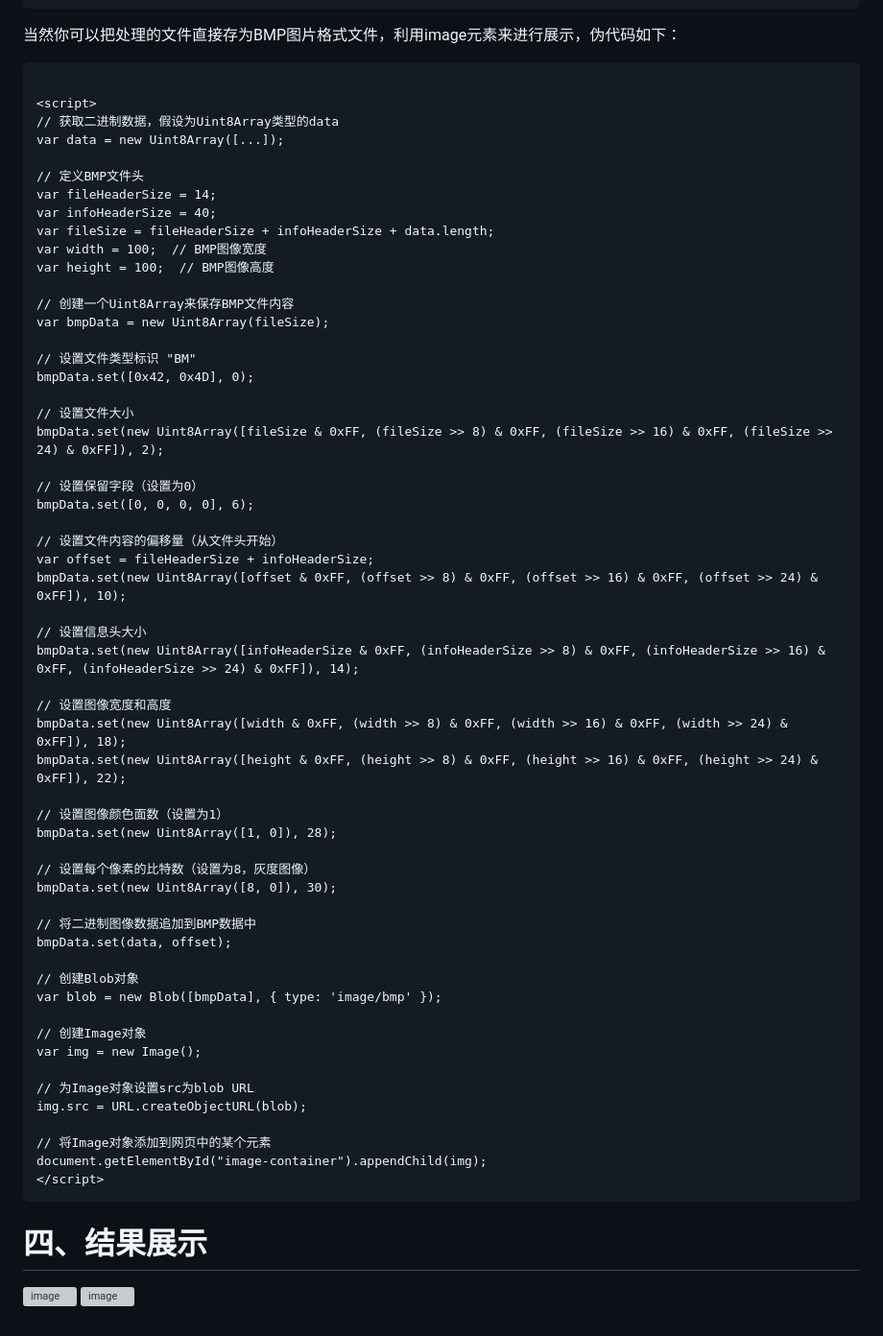
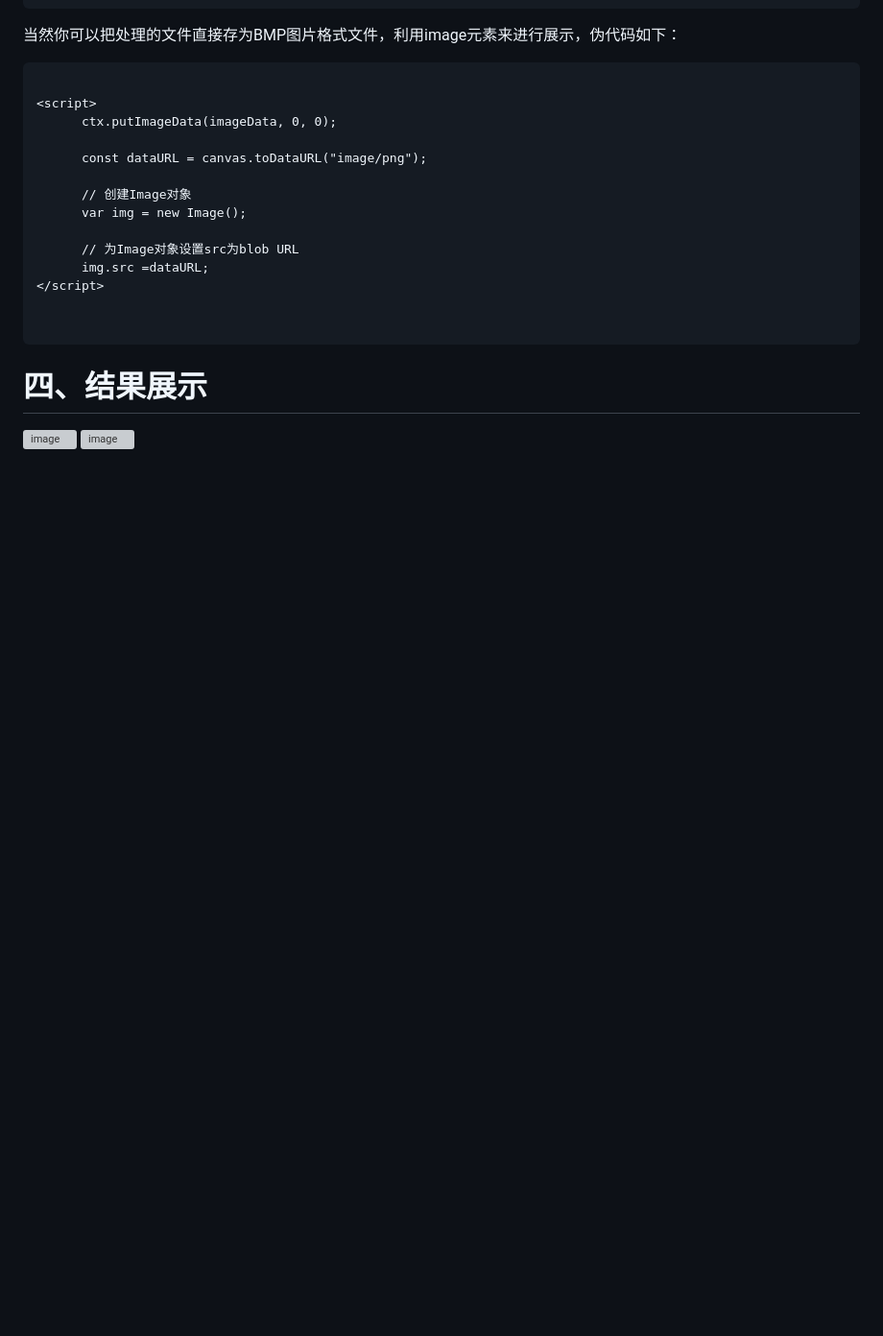
Before and after one commit to 11627685/easyJBIG2, a Markdown page: README.md, the part around the change. Shown: that part at 96% size. Rendered like a GitHub page; blank space fills up the shorter version; grey boxes are pictures that could not be loaded.

````diff
--- a/README.md
+++ b/README.md
@@ -76,61 +76,19 @@ an easy JBIG2 file web show
    当然你可以把处理的文件直接存为BMP图片格式文件，利用image元素来进行展示，伪代码如下：
    ```html
 
-  <script>
-// 获取二进制数据，假设为Uint8Array类型的data
-var data = new Uint8Array([...]);
+<script>
+         ctx.putImageData(imageData, 0, 0);
 
-// 定义BMP文件头
-var fileHeaderSize = 14;
-var infoHeaderSize = 40;
-var fileSize = fileHeaderSize + infoHeaderSize + data.length;
-var width = 100;  // BMP图像宽度
-var height = 100;  // BMP图像高度
+         const dataURL = canvas.toDataURL("image/png");
 
-// 创建一个Uint8Array来保存BMP文件内容
-var bmpData = new Uint8Array(fileSize);
+         // 创建Image对象
+         var img = new Image();
 
-// 设置文件类型标识 "BM"
-bmpData.set([0x42, 0x4D], 0);
+         // 为Image对象设置src为blob URL
+         img.src =dataURL;
+</script>
 
-// 设置文件大小
-bmpData.set(new Uint8Array([fileSize & 0xFF, (fileSize >> 8) & 0xFF, (fileSize >> 16) & 0xFF, (fileSize >> 24) & 0xFF]), 2);
 
-// 设置保留字段（设置为0）
-bmpData.set([0, 0, 0, 0], 6);
-
-// 设置文件内容的偏移量（从文件头开始）
-var offset = fileHeaderSize + infoHeaderSize;
-bmpData.set(new Uint8Array([offset & 0xFF, (offset >> 8) & 0xFF, (offset >> 16) & 0xFF, (offset >> 24) & 0xFF]), 10);
-
-// 设置信息头大小
-bmpData.set(new Uint8Array([infoHeaderSize & 0xFF, (infoHeaderSize >> 8) & 0xFF, (infoHeaderSize >> 16) & 0xFF, (infoHeaderSize >> 24) & 0xFF]), 14);
-
-// 设置图像宽度和高度
-bmpData.set(new Uint8Array([width & 0xFF, (width >> 8) & 0xFF, (width >> 16) & 0xFF, (width >> 24) & 0xFF]), 18);
-bmpData.set(new Uint8Array([height & 0xFF, (height >> 8) & 0xFF, (height >> 16) & 0xFF, (height >> 24) & 0xFF]), 22);
-
-// 设置图像颜色面数（设置为1）
-bmpData.set(new Uint8Array([1, 0]), 28);
-
-// 设置每个像素的比特数（设置为8，灰度图像）
-bmpData.set(new Uint8Array([8, 0]), 30);
-
-// 将二进制图像数据追加到BMP数据中
-bmpData.set(data, offset);
-
-// 创建Blob对象
-var blob = new Blob([bmpData], { type: 'image/bmp' });
-
- // 创建Image对象
-var img = new Image();
-
-// 为Image对象设置src为blob URL
-img.src = URL.createObjectURL(blob);
-
-// 将Image对象添加到网页中的某个元素
-document.getElementById("image-container").appendChild(img);
- </script>
    ```
 # 四、结果展示
   ![image](https://github.com/11627685/easyJBIG2show/blob/main/easyJBIG2.png)
````
